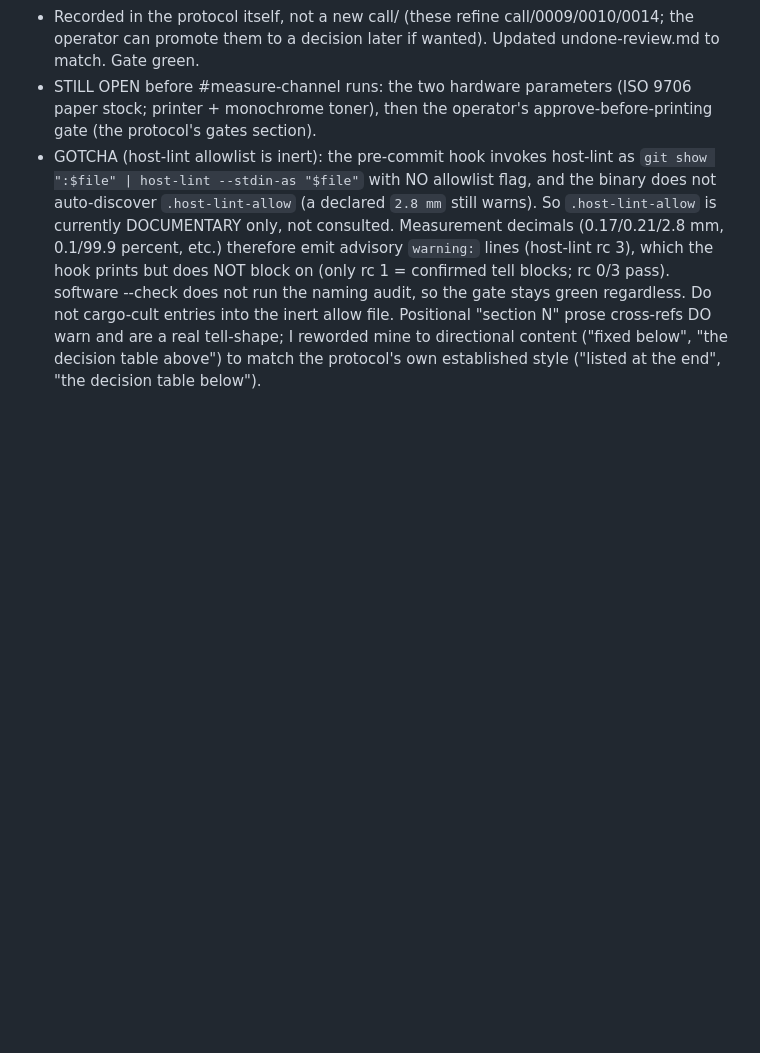
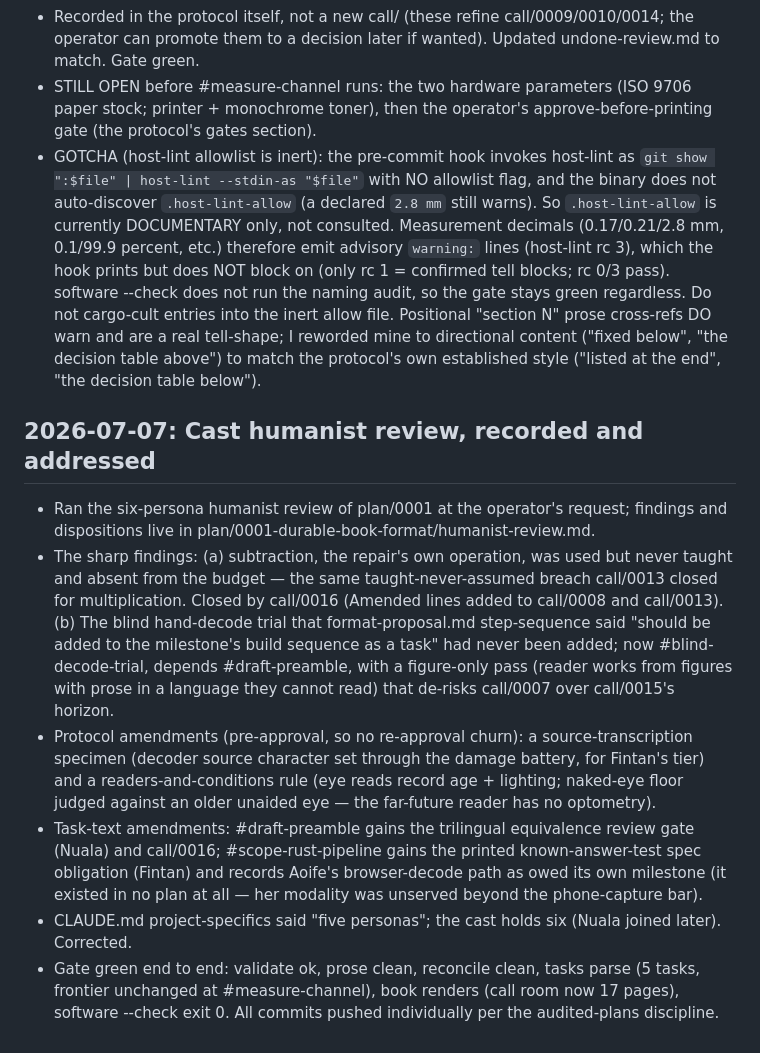
Before and after one commit to slartibardfast/agentic-cathach, a Markdown page: MEMORY.md, the part around the change. Rendered like a GitHub page; blank space fills up the shorter version.

Commit message:
memory: log the humanist cast review and its dispositions
Co-Authored-By: Claude Fable 5 <noreply@anthropic.com>

```diff
--- a/MEMORY.md
+++ b/MEMORY.md
@@ -229,3 +229,28 @@ reproducible-build recipe and specs, which wait on the software gaining code.
   inert allow file. Positional "section N" prose cross-refs DO warn and are a real tell-shape; I
   reworded mine to directional content ("fixed below", "the decision table above") to match the
   protocol's own established style ("listed at the end", "the decision table below").
+
+## 2026-07-07: Cast humanist review, recorded and addressed
+
+- Ran the six-persona humanist review of plan/0001 at the operator's request; findings and
+  dispositions live in plan/0001-durable-book-format/humanist-review.md.
+- The sharp findings: (a) subtraction, the repair's own operation, was used but never taught
+  and absent from the budget — the same taught-never-assumed breach call/0013 closed for
+  multiplication. Closed by call/0016 (Amended lines added to call/0008 and call/0013).
+  (b) The blind hand-decode trial that format-proposal.md step-sequence said "should be added
+  to the milestone's build sequence as a task" had never been added; now #blind-decode-trial,
+  depends #draft-preamble, with a figure-only pass (reader works from figures with prose in a
+  language they cannot read) that de-risks call/0007 over call/0015's horizon.
+- Protocol amendments (pre-approval, so no re-approval churn): a source-transcription specimen
+  (decoder source character set through the damage battery, for Fintan's tier) and a
+  readers-and-conditions rule (eye reads record age + lighting; naked-eye floor judged against
+  an older unaided eye — the far-future reader has no optometry).
+- Task-text amendments: #draft-preamble gains the trilingual equivalence review gate (Nuala)
+  and call/0016; #scope-rust-pipeline gains the printed known-answer-test spec obligation
+  (Fintan) and records Aoife's browser-decode path as owed its own milestone (it existed in
+  no plan at all — her modality was unserved beyond the phone-capture bar).
+- CLAUDE.md project-specifics said "five personas"; the cast holds six (Nuala joined later).
+  Corrected.
+- Gate green end to end: validate ok, prose clean, reconcile clean, tasks parse (5 tasks,
+  frontier unchanged at #measure-channel), book renders (call room now 17 pages), software
+  --check exit 0. All commits pushed individually per the audited-plans discipline.
```
